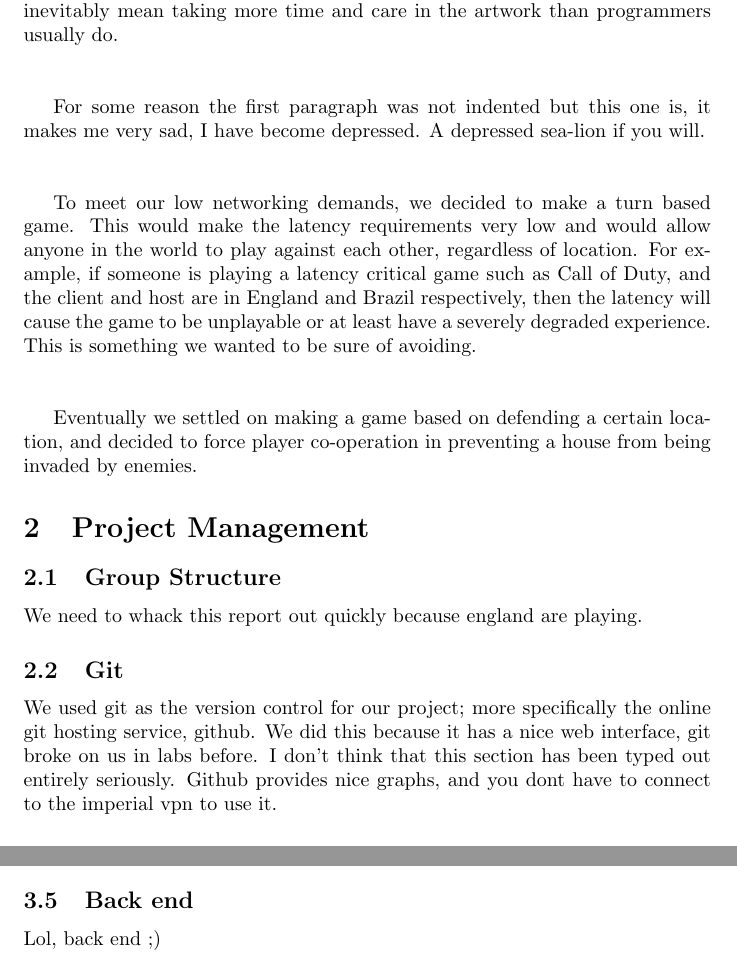
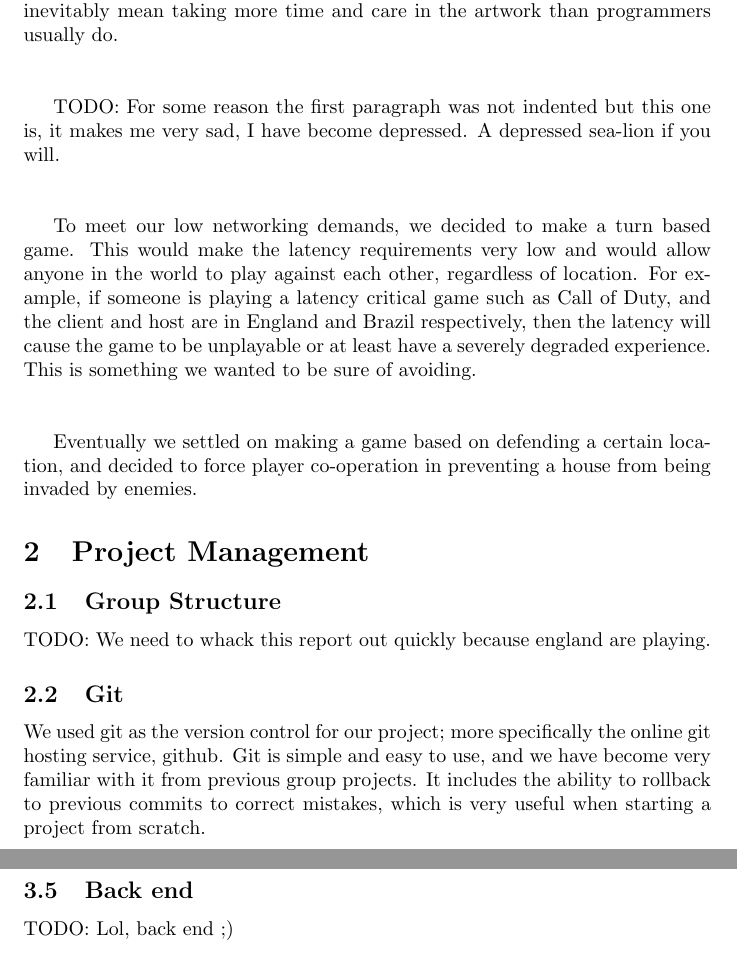
Before and after one commit to MilanMisak/Zombies, a LaTeX document (report.tex): two parts of pages 2 and 4 of 5 before the commit and two parts of pages 2 and 5 of 5 after it, joined at a grey line, cut so that both start at the same text. Compiled offline with pdfLaTeX.

Commit message:
search for TODO in report.tex

```diff
--- a/report.tex
+++ b/report.tex
@@ -14,7 +14,7 @@
 \section{Introduction}
 We set out from the beginning to make a game, and to make it original. In addition to being original, we wanted the game to be fun to play, and of course be online multiplayer. We also wanted the game to be lightweight in terms of connection demands, and in terms of demand placed on any server we might use. Our final objective was that the game must be visually pleasing, which would inevitably mean taking more time and care in the artwork than programmers usually do. \\ \\
 
-For some reason the first paragraph was not indented but this one is, it makes me very sad, I have become depressed. A depressed sea-lion if you will. \\ \\
+TODO: For some reason the first paragraph was not indented but this one is, it makes me very sad, I have become depressed. A depressed sea-lion if you will. \\ \\
 
 To meet our low networking demands, we decided to make a turn based game. This would make the latency requirements very low and would allow anyone in the world to play against each other, regardless of location. For example, if someone is playing a latency critical game such as Call of Duty, and the client and host are in England and Brazil respectively, then the latency will cause the game to be unplayable or at least have a severely degraded experience. This is something we wanted to be sure of avoiding. \\ \\
 
@@ -24,32 +24,35 @@ Eventually we settled on making a game based on defending a certain location, an
 
 
 \section{Project Management}
+
 \subsection{Group Structure}
-We need to whack this report out quickly because england are playing.
+TODO: We need to whack this report out quickly because england are playing.
+
 \subsection{Git}
-We used git as the version control for our project; more specifically the online git hosting service, github. We did this because it has a nice web interface, git broke on us in labs before. I don't think that this section has been typed out entirely seriously. Github provides nice graphs, and you dont have to connect to the imperial vpn to use it.
+We used git as the version control for our project; more specifically the online git hosting service, github. Git is simple and easy to use, and we have become very familiar with it from previous group projects. It includes the ability to rollback to previous commits to correct mistakes, which is very useful when starting a project from scratch.
+
 \subsection{PivotalTracker}
 To organise our team, we used a website called Pivotal Tracker. This allowed us to create tasks, set a priority and a difficulty for each task, and to assign group members to complete each task. Pivotal Tracker automatically arranges tasks to maximise efficient time use, based on previous performance. A list of current tasks is maintained, along with a backlog. Tasks are made 'current' when it is predicted that there is enough free space (For example, if the group works quickly, there will be a larger capacity in 'current tasks'. If the group works slowly, Pivotal Tracker makes sure there are fewer current tasks to complete).
+
 \subsection{Other tools}
 
+
 \section{Program Description}
+
 \subsection{Outline}
 As mentioned in the introduction, the program is a turn based game. The players are Ghosts defending a haunted house. The aim of the game is to stay "alive" (they are ghosts) for as many turns as possible. The enemies are evil giant snails who will try to invade the house and attack you. Each player will take turns to move, then the AI will take its turn and all the snails will move.
+
 \subsection{Rules}
-
 \textbf{Moving around the house} \\
 The house is split up in to 21 different rooms. Each room can have doors leading left or right, and stairs leading up or down. It takes one turn to move to a different room taking one of these paths, for ghosts and for snails. The ghosts cannot move through walls because they must wear magic hats (which cannot pass through walls). These hats are what allow them to interact with the real world and defend the house, though unfortunately they make the ghosts vulnerable to evil giant snails.\\ \\
 \textbf{Barricades} \\
 Ghosts have the choice of barricading stairs or doorways, it takes one turn to build or repair a barricade. With a barricade in place, neither ghosts nor snails can pass through it. Ghosts have the option of breaking down a barricade, which takes one turn. Snails can attack a barricade, which will decrease its health based on the strength of the snail group (the barricade will be destroyed when its health is 0). When ghosts repair a barricade, its health is restored to 100\%. However, barricades cannot be repaired when there are snails on the other side, for fear that the snails will attack the ghost if it gets too close. \\ \\
 \textbf{Shooting} \\
 Ghosts are equiped with pistols, which they may choose to shoot at snails in adjacent rooms (possibly through a barricade), taking one turn. Shooting at a group of snails will kill one of them, and also uses one of the ghost's ammo clips. Ghosts may carry up to 5 ammo clips, and must be carrying at least one in order to shoot. Ghosts may take one turn to replenish their ammo clips from the ammo box (see Ammo box). \\ \\
-
 \textbf{Ammo box} \\
 There is one ammo box in the house, which holds an infinite supply of ammo clips. Ghosts can only reload when in the same room as the ammo box, and only if the ammo box is on the floor. Ghosts can pick up the ammo box, consuming one turn, in order to move it to a different room. While holding the box ghosts can only move around or drop the box. Only one ghost can be holding the box at any one time, and if the box is being held by a player then nobody can use it to replenish their ammo. \\ \\
-
 \textbf{Snail behaviour} \\
 Snails spawn in groups of variable size outside the house. Groups of snails will attack and move as one, and snails can only move/spawn/attack when it is their turn.
-
 \textbf{Ghost death} \\
 The ghosts 'die' (descend to hell) when they are in the same room as any number of snails. The game is over when all ghosts are dead.
 
@@ -59,6 +62,7 @@ We used Gimp to create all of the art for the game. We had to balance the perfor
 Animations were added for certain actions, such as player death, shooting, and the idle snail movements. These were simply added to make the game more interesting for players waiting for their turn; instead of simply watching a static screen, there would always be movement. However, it was decided early on that player and enemy movement should be fairly simple to implement, which was one of the reasons for choosing ghosts and snails (both using a gliding motion to move - no additional moving parts).
 
 \subsection{Front end}
-:O
+TODO: :O
+
 \subsection{Back end}
-Lol, back end ;)
+TODO: Lol, back end ;)
```
Also changed, not shown: report.tex (5 more changed lines).
